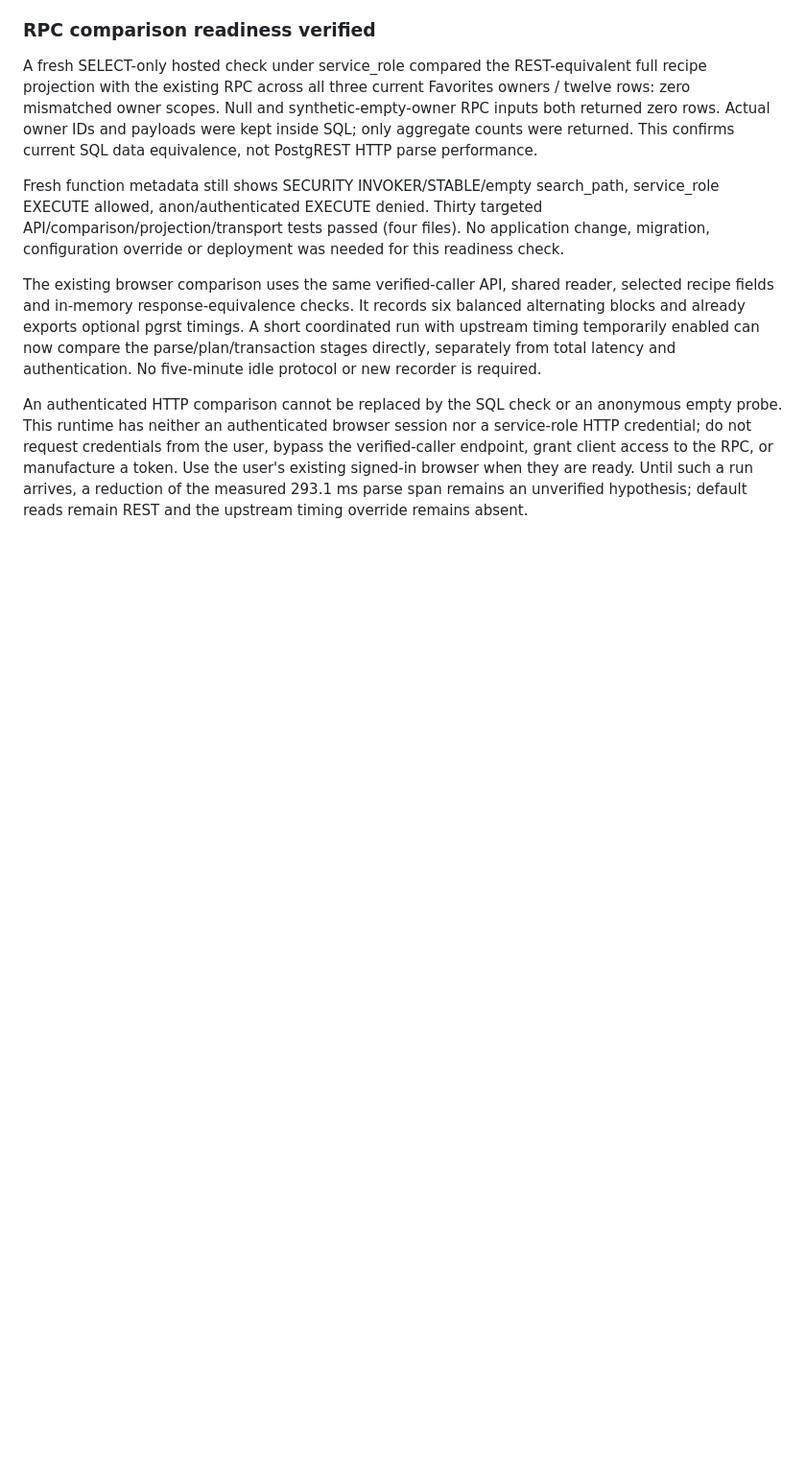
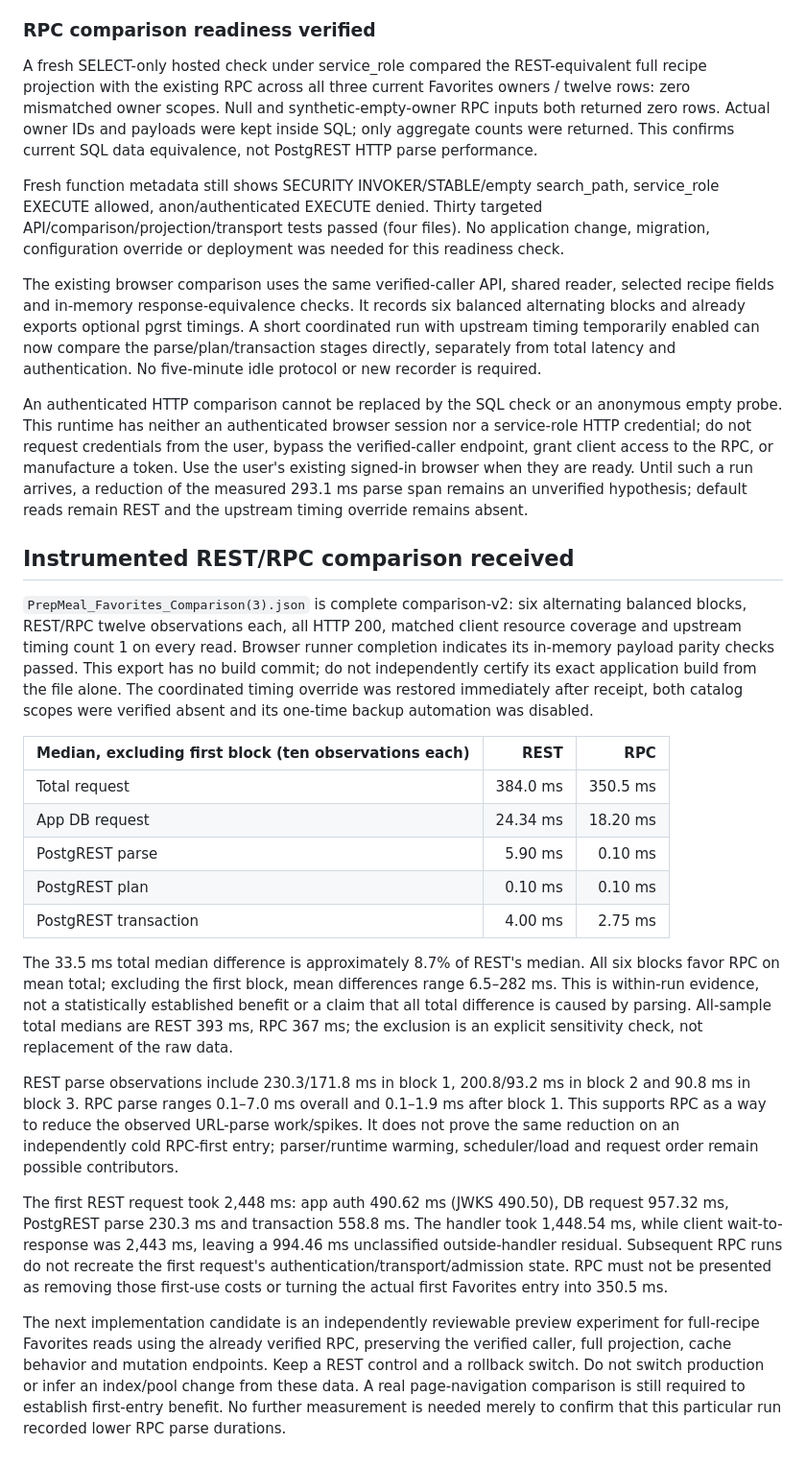
Before and after one commit to kaiyungli/PrepMeal, a Markdown page: docs/operations/favorites-supabase-wait-investigation.md, the part around the change. Shown at 96% size. Rendered like a GitHub page; blank space fills up the shorter version.

Commit message:
docs: record instrumented RPC parse and latency comparison

```diff
--- a/docs/operations/favorites-supabase-wait-investigation.md
+++ b/docs/operations/favorites-supabase-wait-investigation.md
@@ -202,3 +202,23 @@ Fresh function metadata still shows SECURITY INVOKER/STABLE/empty search_path, s
 The existing browser comparison uses the same verified-caller API, shared reader, selected recipe fields and in-memory response-equivalence checks. It records six balanced alternating blocks and already exports optional pgrst timings. A short coordinated run with upstream timing temporarily enabled can now compare the parse/plan/transaction stages directly, separately from total latency and authentication. No five-minute idle protocol or new recorder is required.
 
 An authenticated HTTP comparison cannot be replaced by the SQL check or an anonymous empty probe. This runtime has neither an authenticated browser session nor a service-role HTTP credential; do not request credentials from the user, bypass the verified-caller endpoint, grant client access to the RPC, or manufacture a token. Use the user's existing signed-in browser when they are ready. Until such a run arrives, a reduction of the measured 293.1 ms parse span remains an unverified hypothesis; default reads remain REST and the upstream timing override remains absent.
+
+## Instrumented REST/RPC comparison received
+
+`PrepMeal_Favorites_Comparison(3).json` is complete comparison-v2: six alternating balanced blocks, REST/RPC twelve observations each, all HTTP 200, matched client resource coverage and upstream timing count 1 on every read. Browser runner completion indicates its in-memory payload parity checks passed. This export has no build commit; do not independently certify its exact application build from the file alone. The coordinated timing override was restored immediately after receipt, both catalog scopes were verified absent and its one-time backup automation was disabled.
+
+| Median, excluding first block (ten observations each) | REST | RPC |
+| --- | ---: | ---: |
+| Total request | 384.0 ms | 350.5 ms |
+| App DB request | 24.34 ms | 18.20 ms |
+| PostgREST parse | 5.90 ms | 0.10 ms |
+| PostgREST plan | 0.10 ms | 0.10 ms |
+| PostgREST transaction | 4.00 ms | 2.75 ms |
+
+The 33.5 ms total median difference is approximately 8.7% of REST's median. All six blocks favor RPC on mean total; excluding the first block, mean differences range 6.5–282 ms. This is within-run evidence, not a statistically established benefit or a claim that all total difference is caused by parsing. All-sample total medians are REST 393 ms, RPC 367 ms; the exclusion is an explicit sensitivity check, not replacement of the raw data.
+
+REST parse observations include 230.3/171.8 ms in block 1, 200.8/93.2 ms in block 2 and 90.8 ms in block 3. RPC parse ranges 0.1–7.0 ms overall and 0.1–1.9 ms after block 1. This supports RPC as a way to reduce the observed URL-parse work/spikes. It does not prove the same reduction on an independently cold RPC-first entry; parser/runtime warming, scheduler/load and request order remain possible contributors.
+
+The first REST request took 2,448 ms: app auth 490.62 ms (JWKS 490.50), DB request 957.32 ms, PostgREST parse 230.3 ms and transaction 558.8 ms. The handler took 1,448.54 ms, while client wait-to-response was 2,443 ms, leaving a 994.46 ms unclassified outside-handler residual. Subsequent RPC runs do not recreate the first request's authentication/transport/admission state. RPC must not be presented as removing those first-use costs or turning the actual first Favorites entry into 350.5 ms.
+
+The next implementation candidate is an independently reviewable preview experiment for full-recipe Favorites reads using the already verified RPC, preserving the verified caller, full projection, cache behavior and mutation endpoints. Keep a REST control and a rollback switch. Do not switch production or infer an index/pool change from these data. A real page-navigation comparison is still required to establish first-entry benefit. No further measurement is needed merely to confirm that this particular run recorded lower RPC parse durations.
```
